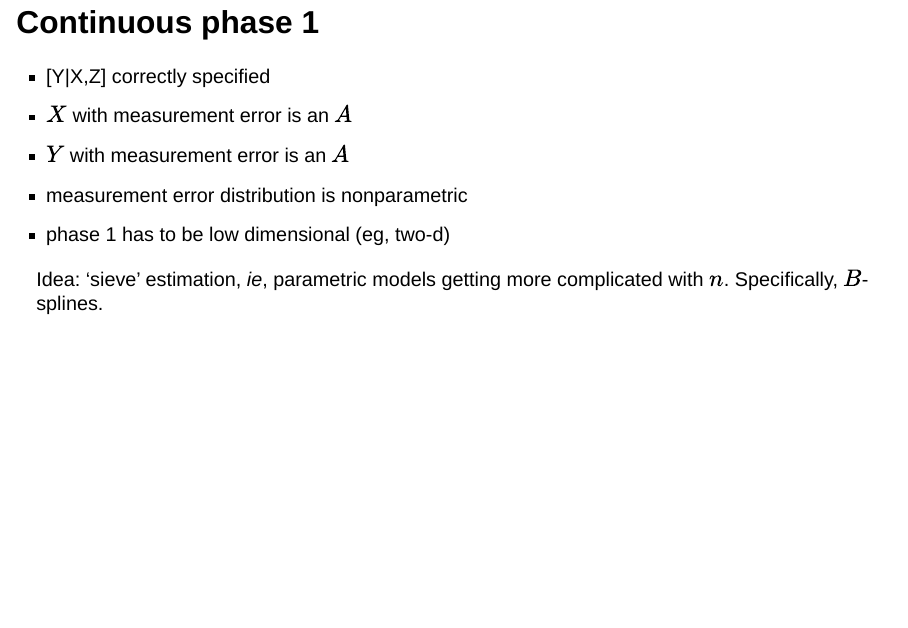
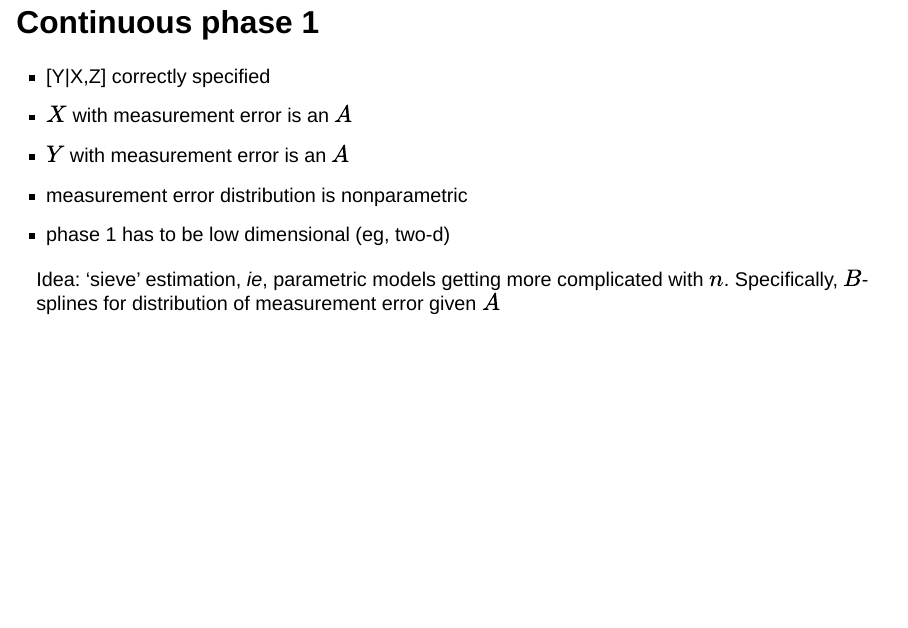
Before and after one commit to tslumley/TWOPHASE-SISCER, a Quarto document (TWOPHASE-SISCER.qmd): page 53 of 54. Rendered offline with R 4.5, knitr and Pandoc in place of Quarto, with nearby package versions; drawn as Slidy slides in place of the format the file asks for.

Commit message:
a bit more MLE

```diff
--- a/TWOPHASE-SISCER.qmd
+++ b/TWOPHASE-SISCER.qmd
@@ -453,7 +453,7 @@ Take-home message
 - measurement error distribution is nonparametric
 - phase 1 has to be low dimensional (eg, two-d)
 
-Idea: 'sieve' estimation, *ie*, parametric models getting more complicated with $n$. Specifically, $B$-splines.
+Idea: 'sieve' estimation, *ie*, parametric models getting more complicated with $n$. Specifically, $B$-splines for distribution of measurement error given $A$
 
 ## Sieve estimation
 
```
